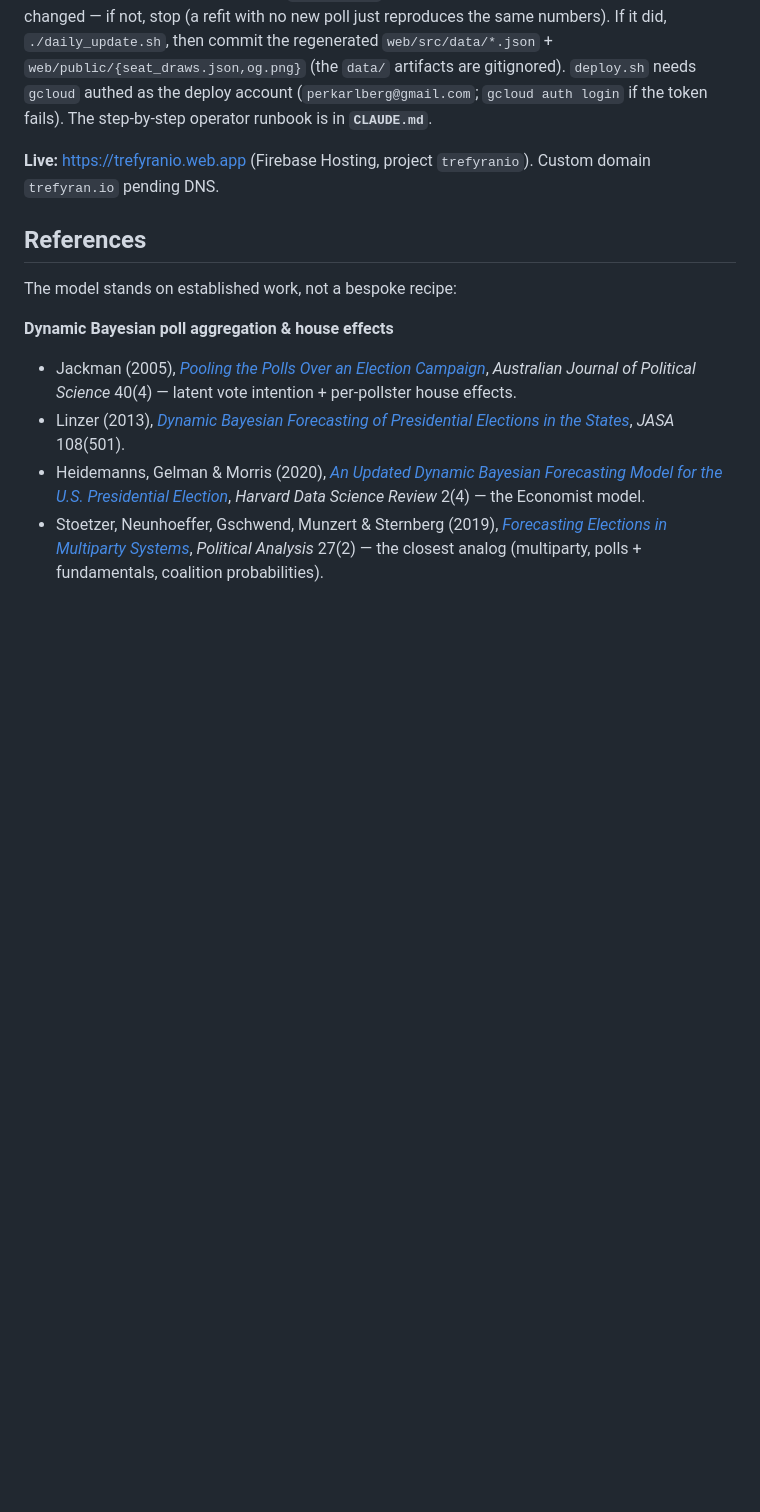
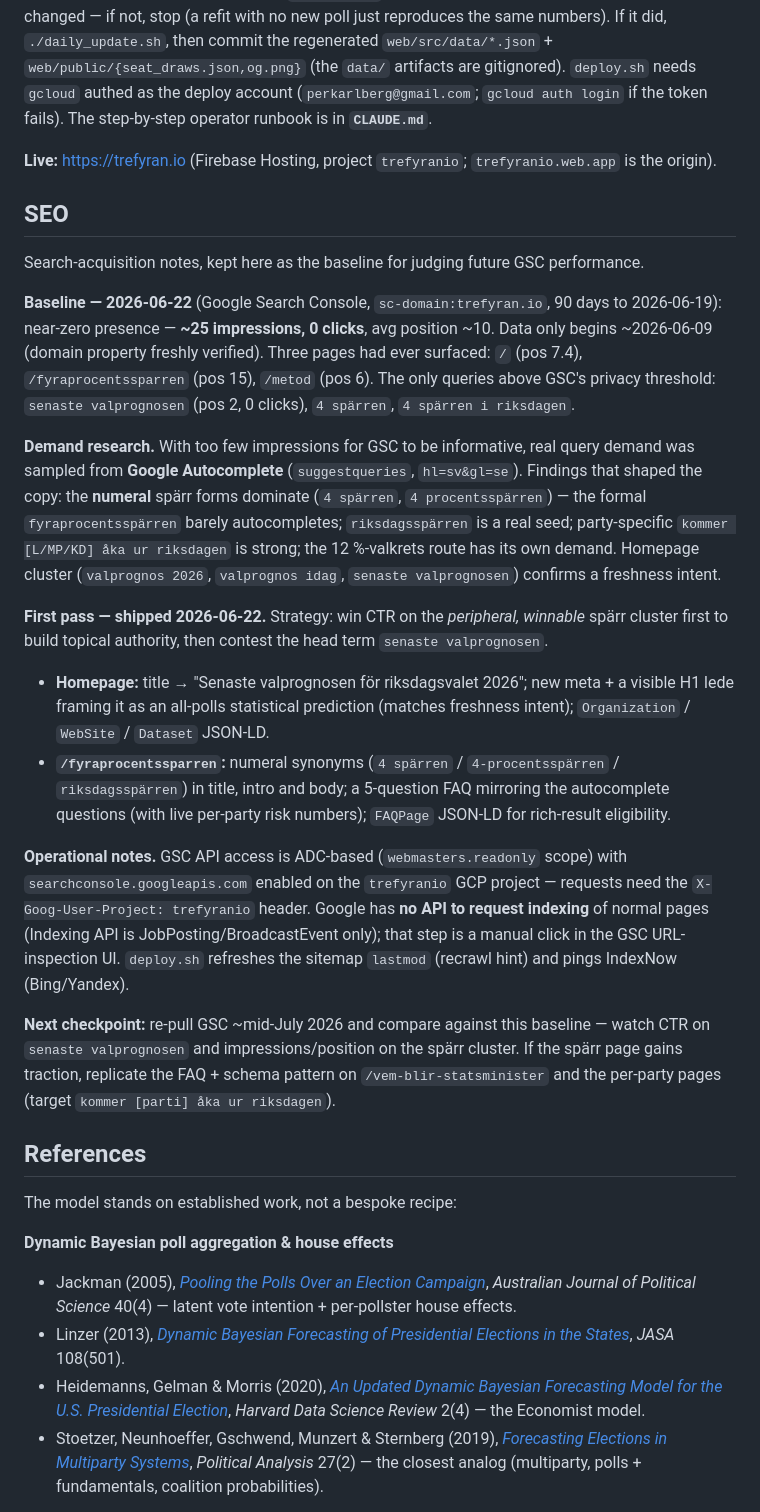
Before and after one commit to perkarlberg/trefyranio, a Markdown page: README.md, the part around the change. GitHub-like rendering; blank space fills up the shorter version.

Commit message:
README: document SEO baseline + first optimization pass
Record the 2026-06-22 GSC baseline (near-zero presence), the autocomplete
demand research, what shipped (homepage + spärr page copy/schema), GSC
access notes, and the mid-July re-check plan — so future GSC reviews have
a documented base. Also fix the stale "trefyran.io pending DNS" line
(the custom domain is live).

Co-Authored-By: Claude Opus 4.8 (1M context) <noreply@anthropic.com>
Claude-Session: https://claude.ai/code/session_017hjteCbaM2F36uY8rTzBdF

```diff
--- a/README.md
+++ b/README.md
@@ -316,8 +316,49 @@ gitignored). `deploy.sh` needs `gcloud` authed as the deploy account
 (`perkarlberg@gmail.com`; `gcloud auth login` if the token fails). The step-by-step
 operator runbook is in **`CLAUDE.md`**.
 
-**Live:** https://trefyranio.web.app (Firebase Hosting, project `trefyranio`).
-Custom domain `trefyran.io` pending DNS.
+**Live:** https://trefyran.io (Firebase Hosting, project `trefyranio`;
+`trefyranio.web.app` is the origin).
+
+## SEO
+
+Search-acquisition notes, kept here as the baseline for judging future GSC performance.
+
+**Baseline — 2026-06-22** (Google Search Console, `sc-domain:trefyran.io`, 90 days to
+2026-06-19): near-zero presence — **~25 impressions, 0 clicks**, avg position ~10. Data
+only begins ~2026-06-09 (domain property freshly verified). Three pages had ever surfaced:
+`/` (pos 7.4), `/fyraprocentssparren` (pos 15), `/metod` (pos 6). The only queries above
+GSC's privacy threshold: `senaste valprognosen` (pos 2, 0 clicks), `4 spärren`,
+`4 spärren i riksdagen`.
+
+**Demand research.** With too few impressions for GSC to be informative, real query demand
+was sampled from **Google Autocomplete** (`suggestqueries`, `hl=sv&gl=se`). Findings that
+shaped the copy: the **numeral** spärr forms dominate (`4 spärren`, `4 procentsspärren`) —
+the formal `fyraprocentsspärren` barely autocompletes; `riksdagsspärren` is a real seed;
+party-specific `kommer [L/MP/KD] åka ur riksdagen` is strong; the 12 %-valkrets route has
+its own demand. Homepage cluster (`valprognos 2026`, `valprognos idag`,
+`senaste valprognosen`) confirms a freshness intent.
+
+**First pass — shipped 2026-06-22.** Strategy: win CTR on the *peripheral, winnable* spärr
+cluster first to build topical authority, then contest the head term `senaste valprognosen`.
+- **Homepage:** title → "Senaste valprognosen för riksdagsvalet 2026"; new meta + a visible
+  H1 lede framing it as an all-polls statistical prediction (matches freshness intent);
+  `Organization` / `WebSite` / `Dataset` JSON-LD.
+- **`/fyraprocentssparren`:** numeral synonyms (`4 spärren` / `4-procentsspärren` /
+  `riksdagsspärren`) in title, intro and body; a 5-question FAQ mirroring the autocomplete
+  questions (with live per-party risk numbers); `FAQPage` JSON-LD for rich-result
+  eligibility.
+
+**Operational notes.** GSC API access is ADC-based (`webmasters.readonly` scope) with
+`searchconsole.googleapis.com` enabled on the `trefyranio` GCP project — requests need the
+`X-Goog-User-Project: trefyranio` header. Google has **no API to request indexing** of
+normal pages (Indexing API is JobPosting/BroadcastEvent only); that step is a manual click
+in the GSC URL-inspection UI. `deploy.sh` refreshes the sitemap `lastmod` (recrawl hint)
+and pings IndexNow (Bing/Yandex).
+
+**Next checkpoint:** re-pull GSC ~mid-July 2026 and compare against this baseline — watch
+CTR on `senaste valprognosen` and impressions/position on the spärr cluster. If the spärr
+page gains traction, replicate the FAQ + schema pattern on `/vem-blir-statsminister` and the
+per-party pages (target `kommer [parti] åka ur riksdagen`).
 
 ## References
 
```
